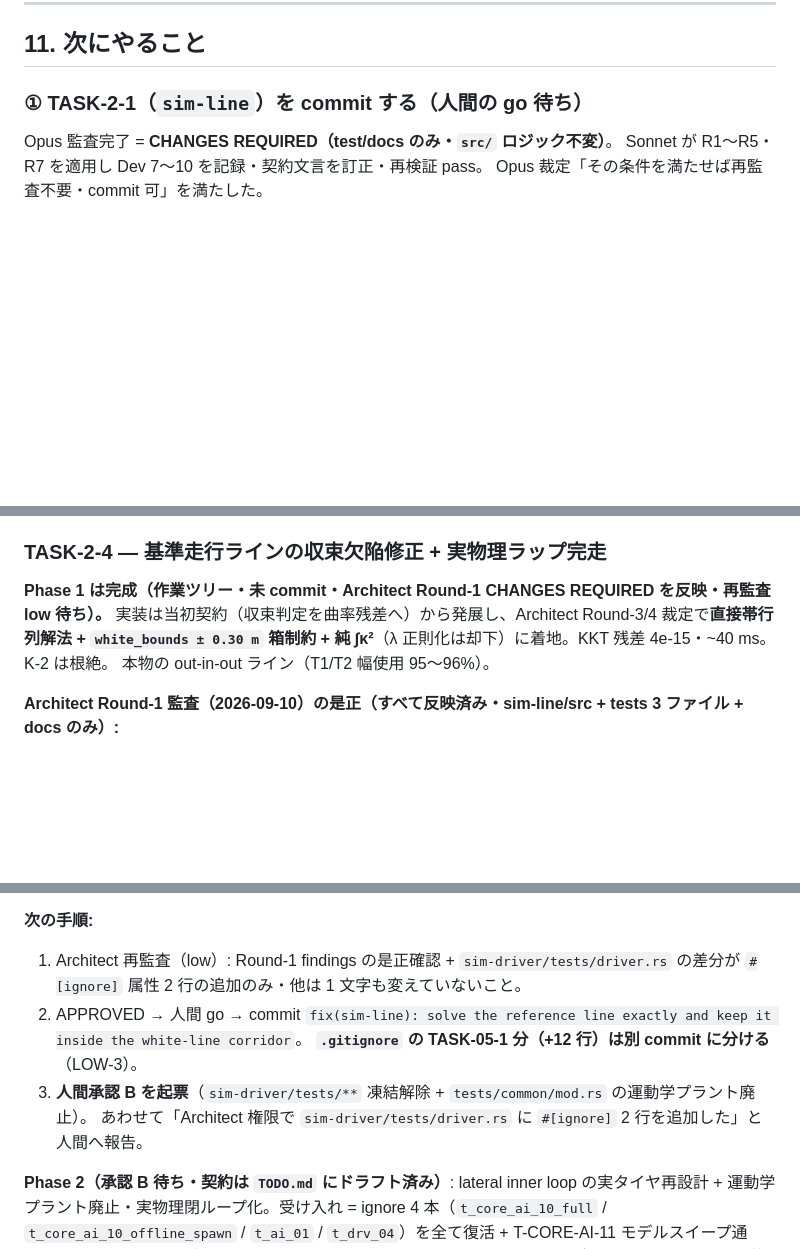
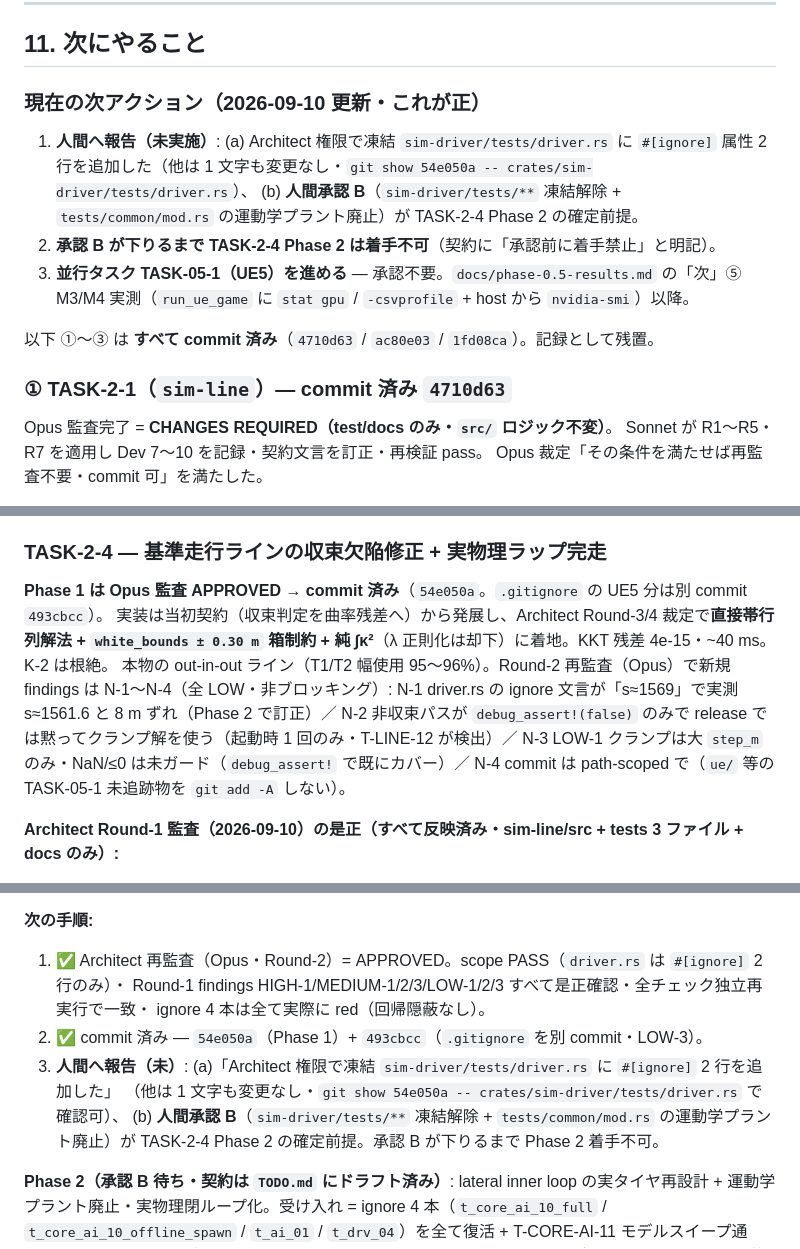
Before and after one commit to oh12kj-dot/Racing, a Markdown page: HANDOFF.md, 3 parts joined by grey strips. Drawn GitHub-style; blank space fills up the shorter version.

Commit message:
docs(handoff): TASK-2-4 Phase 1 committed (Opus APPROVED); Phase 2 blocked on human approval B
Record Round-2 re-audit verdict, commits 54e050a / 493cbcc, findings N-1..N-4
(all LOW), and the two items owed to the human: Architect added 2 #[ignore]
lines to frozen sim-driver/tests/driver.rs, and approval B is a hard
prerequisite for Phase 2. Next parallel work: TASK-05-1 (UE5) M3/M4.

Co-Authored-By: Claude Sonnet 5 <noreply@anthropic.com>

```diff
--- a/HANDOFF.md
+++ b/HANDOFF.md
@@ -842,7 +842,19 @@ Game Engine 変更 / 言語変更 / 主要フレームワーク置換 / 物理
 
 ## 11. 次にやること
 
-### ① TASK-2-1（`sim-line`）を commit する（人間の go 待ち）
+### 現在の次アクション（2026-09-10 更新・これが正）
+
+1. **人間へ報告（未実施）**: (a) Architect 権限で凍結 `sim-driver/tests/driver.rs` に `#[ignore]` 属性
+   2 行を追加した（他は 1 文字も変更なし・`git show 54e050a -- crates/sim-driver/tests/driver.rs`）、
+   (b) **人間承認 B**（`sim-driver/tests/**` 凍結解除 + `tests/common/mod.rs` の運動学プラント廃止）が
+   TASK-2-4 Phase 2 の確定前提。
+2. **承認 B が下りるまで TASK-2-4 Phase 2 は着手不可**（契約に「承認前に着手禁止」と明記）。
+3. **並行タスク TASK-05-1（UE5）を進める** — 承認不要。`docs/phase-0.5-results.md` の「次」⑤ M3/M4
+   実測（`run_ue_game` に `stat gpu` / `-csvprofile` + host から `nvidia-smi`）以降。
+
+以下 ①〜③ は **すべて commit 済み**（`4710d63` / `ac80e03` / `1fd08ca`）。記録として残置。
+
+### ① TASK-2-1（`sim-line`）— commit 済み `4710d63`
 
 Opus 監査完了 = **CHANGES REQUIRED（test/docs のみ・`src/` ロジック不変）**。
 Sonnet が R1〜R5・R7 を適用し Dev 7〜10 を記録・契約文言を訂正・再検証 pass。
@@ -904,10 +916,14 @@ Planner / Controller）+ Driver Model。`sim-line` の `Trajectory` / `SpeedProf
 
 ### TASK-2-4 — 基準走行ラインの収束欠陥修正 + 実物理ラップ完走
 
-**Phase 1 は完成（作業ツリー・未 commit・Architect Round-1 CHANGES REQUIRED を反映・再監査 low 待ち）。**
+**Phase 1 は Opus 監査 APPROVED → commit 済み**（`54e050a`。`.gitignore` の UE5 分は別 commit `493cbcc`）。
 実装は当初契約（収束判定を曲率残差へ）から発展し、Architect Round-3/4 裁定で**直接帯行列解法 +
 `white_bounds ± 0.30 m` 箱制約 + 純 ∫κ²**（λ 正則化は却下）に着地。KKT 残差 4e-15・~40 ms。K-2 は根絶。
-本物の out-in-out ライン（T1/T2 幅使用 95〜96%）。
+本物の out-in-out ライン（T1/T2 幅使用 95〜96%）。Round-2 再監査（Opus）で新規 findings は N-1〜N-4（全 LOW・非ブロッキング）:
+N-1 driver.rs の ignore 文言が「s≈1569」で実測 s≈1561.6 と 8 m ずれ（Phase 2 で訂正）／
+N-2 非収束パスが `debug_assert!(false)` のみで release では黙ってクランプ解を使う（起動時 1 回のみ・T-LINE-12 が検出）／
+N-3 LOW-1 クランプは大 `step_m` のみ・NaN/≤0 は未ガード（`debug_assert!` で既にカバー）／
+N-4 commit は path-scoped で（`ue/` 等の TASK-05-1 未追跡物を `git add -A` しない）。
 
 **Architect Round-1 監査（2026-09-10）の是正（すべて反映済み・sim-line/src + tests 3 ファイル + docs のみ）:**
 - **HIGH-1**: spawn-on-line 化が s≈71 の straight-lane-change 失敗を隠していた → `#[ignore]` の
@@ -923,12 +939,14 @@ Planner / Controller）+ Driver Model。`sim-line` の `Trajectory` / `SpeedProf
 - **LOW-3**: `.gitignore` の +12 行は TASK-05-1 のもの → commit を分けるか人間へ明示する（下記「次の手順」3）。
 
 **次の手順:**
-1. Architect 再監査（low）: Round-1 findings の是正確認 + `sim-driver/tests/driver.rs` の差分が
-   `#[ignore]` 属性 2 行の追加のみ・他は 1 文字も変えていないこと。
-2. APPROVED → 人間 go → commit `fix(sim-line): solve the reference line exactly and keep it inside the white-line corridor`。
-   **`.gitignore` の TASK-05-1 分（+12 行）は別 commit に分ける**（LOW-3）。
-3. **人間承認 B を起票**（`sim-driver/tests/**` 凍結解除 + `tests/common/mod.rs` の運動学プラント廃止）。
-   あわせて「Architect 権限で `sim-driver/tests/driver.rs` に `#[ignore]` 2 行を追加した」と人間へ報告。
+1. ✅ Architect 再監査（Opus・Round-2）= APPROVED。scope PASS（`driver.rs` は `#[ignore]` 2 行のみ）・
+   Round-1 findings HIGH-1/MEDIUM-1/2/3/LOW-1/2/3 すべて是正確認・全チェック独立再実行で一致・
+   ignore 4 本は全て実際に red（回帰隠蔽なし）。
+2. ✅ commit 済み — `54e050a`（Phase 1）+ `493cbcc`（`.gitignore` を別 commit・LOW-3）。
+3. **人間へ報告（未）**: (a)「Architect 権限で凍結 `sim-driver/tests/driver.rs` に `#[ignore]` 2 行を追加した」
+   （他は 1 文字も変更なし・`git show 54e050a -- crates/sim-driver/tests/driver.rs` で確認可）、
+   (b) **人間承認 B**（`sim-driver/tests/**` 凍結解除 + `tests/common/mod.rs` の運動学プラント廃止）が
+   TASK-2-4 Phase 2 の確定前提。承認 B が下りるまで Phase 2 着手不可。
 
 **Phase 2（承認 B 待ち・契約は `TODO.md` にドラフト済み）**: lateral inner loop の実タイヤ再設計 +
 運動学プラント廃止・実物理閉ループ化。受け入れ = ignore 4 本（`t_core_ai_10_full` /
```
Also changed, not shown: other parts of HANDOFF.md (+5 -5 lines).
